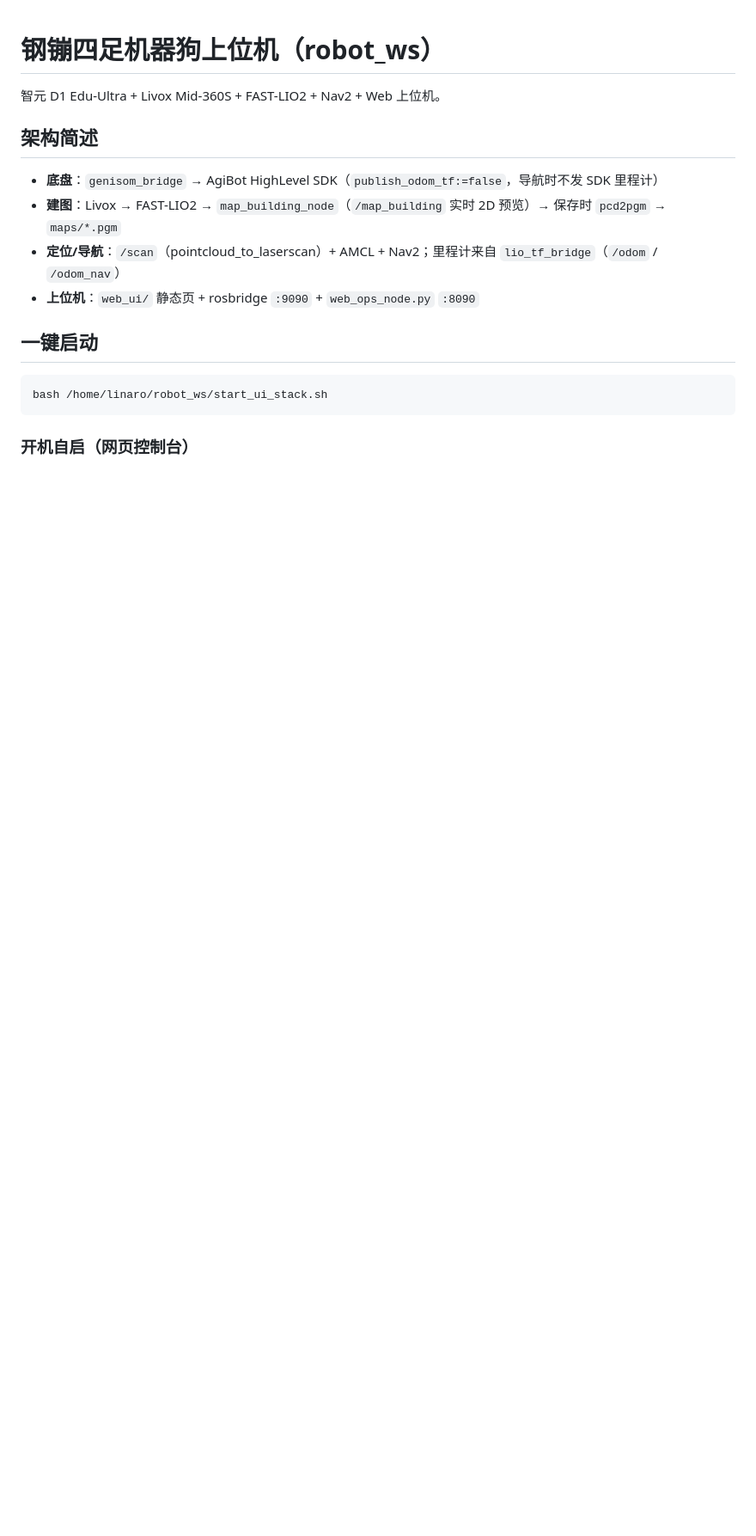
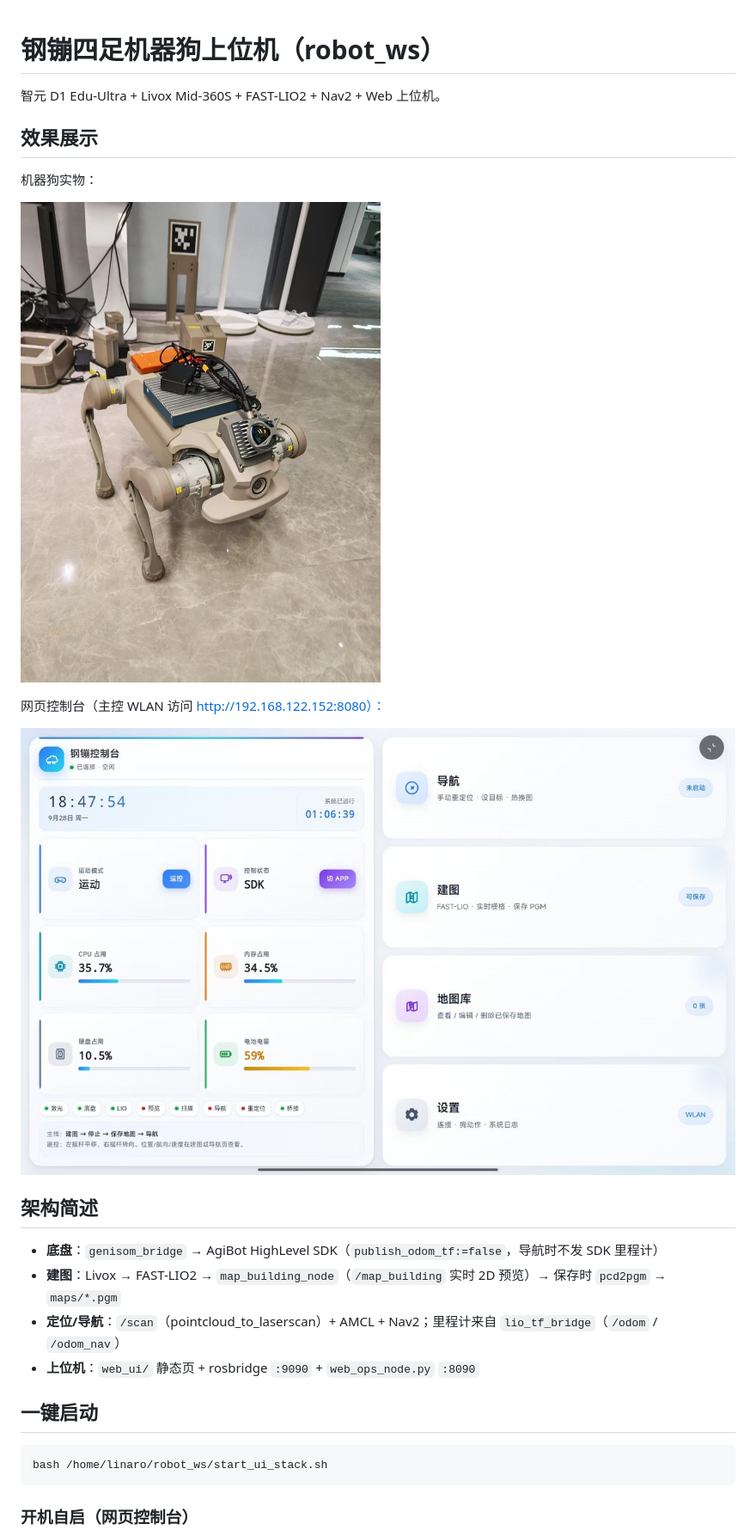
Before and after one commit to shihua-hou/robot-dog-console, a Markdown page: README.md, the part around the change. Shown at 86% size. Drawn GitHub-style; pictures changed too: images/console.jpg (added), images/robot-photo.jpg (added); blank space fills up the shorter version.

Commit message:
docs: add robot photo and console screenshot to README

```diff
--- a/README.md
+++ b/README.md
@@ -1,6 +1,16 @@
 # 钢镚四足机器狗上位机（robot_ws）
 
 智元 D1 Edu-Ultra + Livox Mid-360S + FAST-LIO2 + Nav2 + Web 上位机。
+
+## 效果展示
+
+机器狗实物：
+
+![机器狗实物](images/robot-photo.jpg)
+
+网页控制台（主控 WLAN 访问 http://192.168.122.152:8080）：
+
+![钢镚控制台](images/console.jpg)
 
 ## 架构简述
 
```
